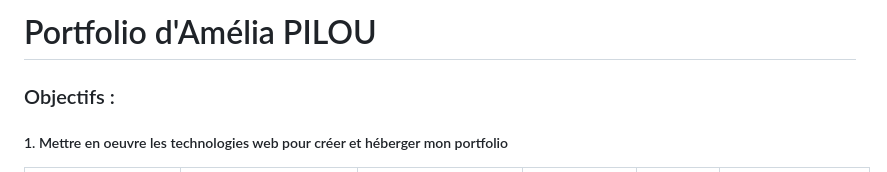
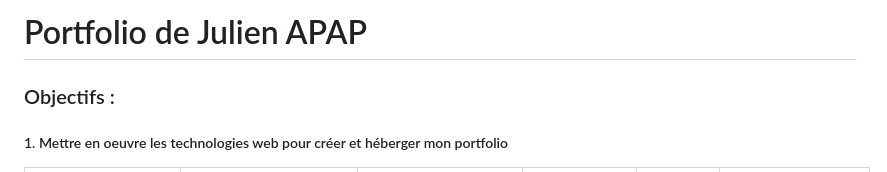
Before and after one commit to julienapap/Portfolio-julien-apap, a Markdown page: README.md, the part around the change. Rendered like a GitHub page.

```diff
--- a/README.md
+++ b/README.md
@@ -1,4 +1,4 @@
-# Portfolio d'Amélia PILOU
+# Portfolio de Julien APAP
 
 ### Objectifs :
 ##### 1. Mettre en oeuvre les technologies web pour créer et héberger mon portfolio
```
